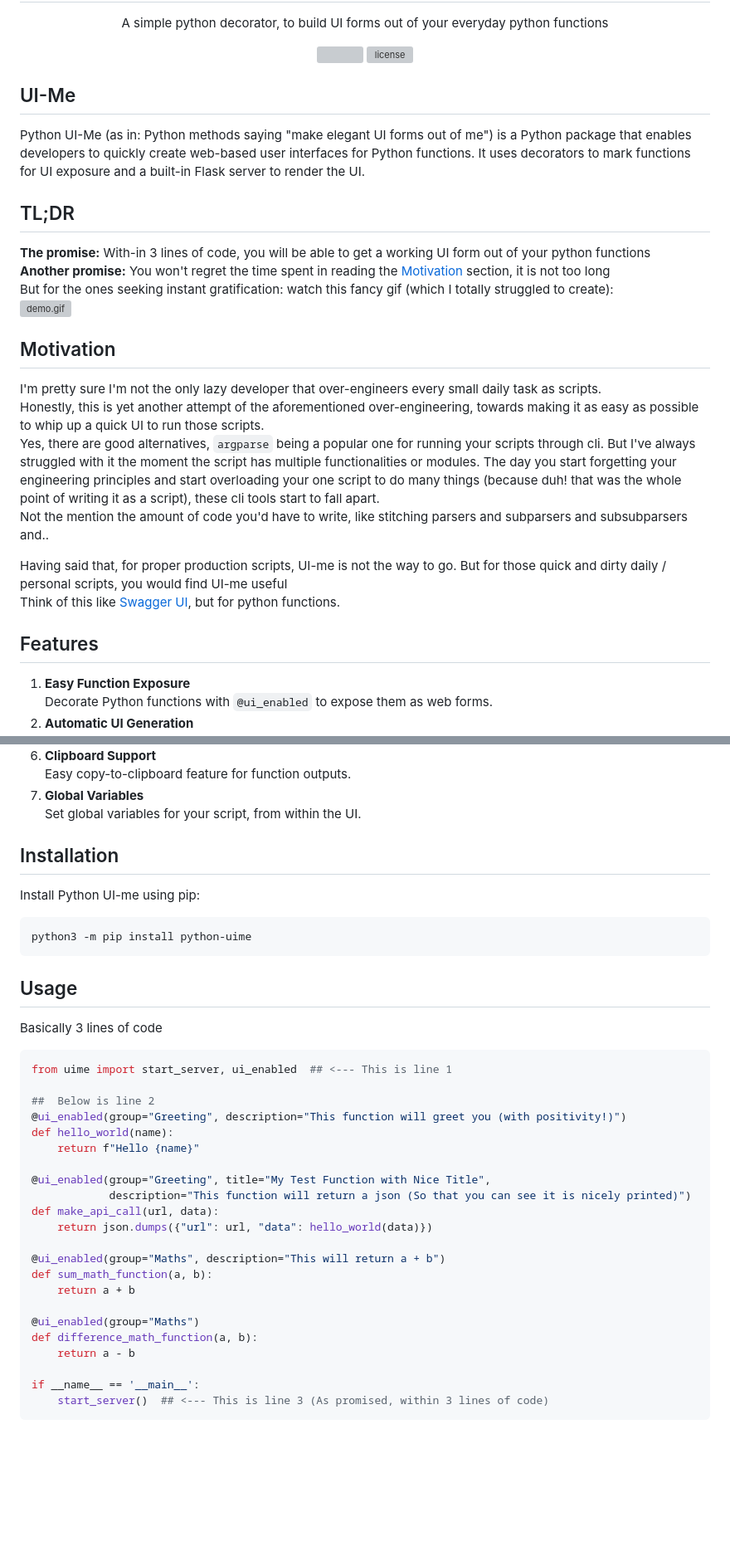
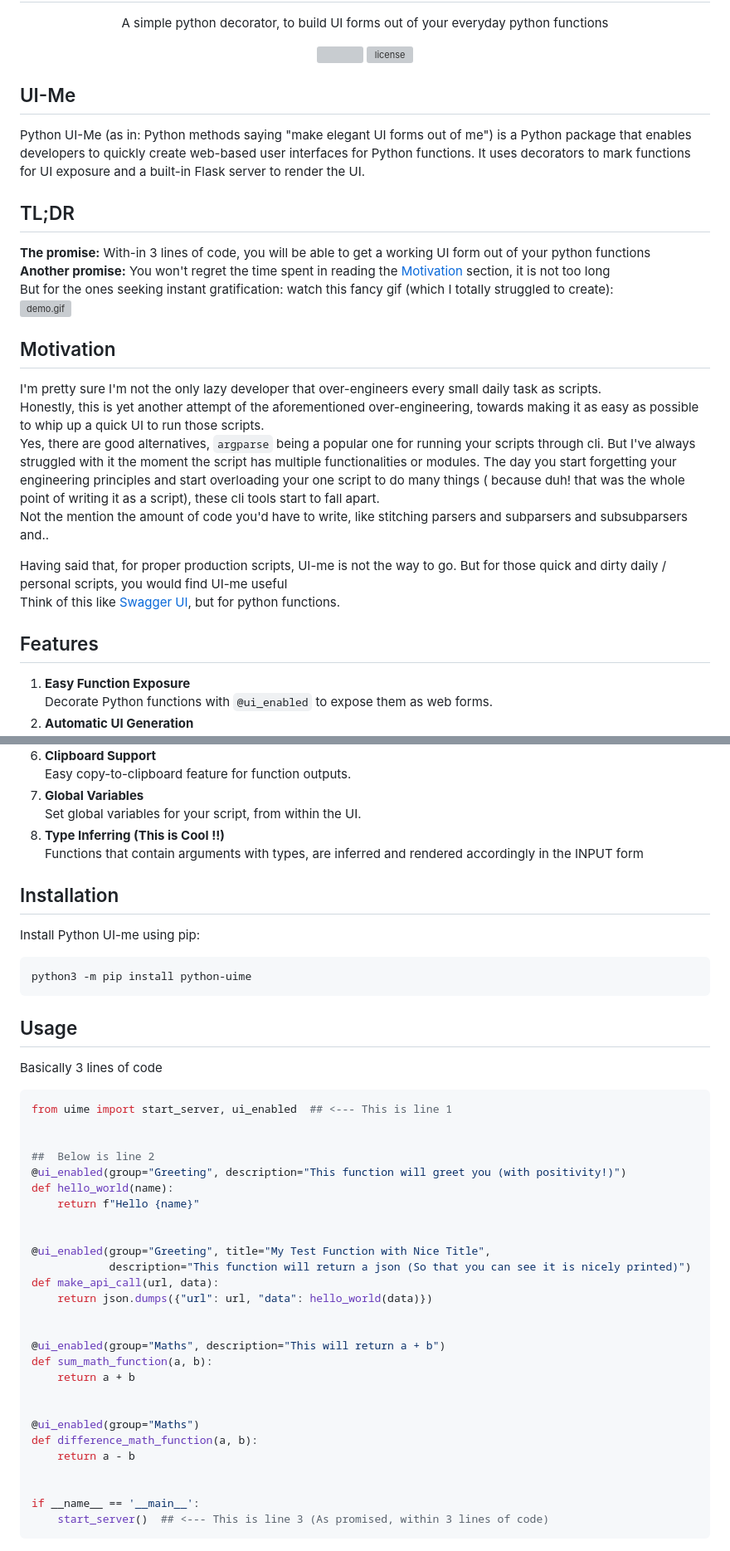
Before and after one commit to livetheoogway/python-uime, a Markdown page: README.md, 2 parts joined by grey strips. Shown at 83% size. GitHub-like rendering; blank space fills up the shorter version; grey boxes are pictures that could not be loaded.

````diff
--- a/README.md
+++ b/README.md
@@ -10,28 +10,38 @@
     </a></p>
 </p>
 
+## UI-Me
 
-## UI-Me
-Python UI-Me (as in: Python methods saying "make elegant UI forms out of me") is a Python package that enables developers to quickly create web-based user interfaces for Python functions. It uses decorators to mark functions for UI exposure and a built-in Flask server to render the UI.
+Python UI-Me (as in: Python methods saying "make elegant UI forms out of me") is a Python package that enables
+developers to quickly create web-based user interfaces for Python functions. It uses decorators to mark functions for UI
+exposure and a built-in Flask server to render the UI.
 
 ## TL;DR
+
 **The promise:** With-in 3 lines of code, you will be able to get a working UI form out of your python functions<br>
-**Another promise:** You won't regret the time spent in reading the [Motivation](#Motivation) section, it is not too long<br>
+**Another promise:** You won't regret the time spent in reading the [Motivation](#Motivation) section, it is not too
+long<br>
 But for the ones seeking instant gratification: watch this fancy gif (which I totally struggled to create):<br>
 ![demo.gif](resources/demo.gif)
 
 ## Motivation
+
 I'm pretty sure I'm not the only lazy developer that over-engineers every small daily task as scripts. <br>
-Honestly, this is yet another attempt of the aforementioned over-engineering, towards making it as easy as possible to whip up a quick UI to run those scripts.<br>
-Yes, there are good alternatives, `argparse` being a popular one for running your scripts through cli. But I've always struggled with it the moment the script has multiple functionalities or modules.
-The day you start forgetting your engineering principles and start overloading your one script to do many things (because duh! that was the whole point of writing it as a script), these cli tools start to fall apart.
-Not the mention the amount of code you'd have to write, like stitching parsers and subparsers and subsubparsers and.. <br>
+Honestly, this is yet another attempt of the aforementioned over-engineering, towards making it as easy as possible to
+whip up a quick UI to run those scripts.<br>
+Yes, there are good alternatives, `argparse` being a popular one for running your scripts through cli. But I've always
+struggled with it the moment the script has multiple functionalities or modules.
+The day you start forgetting your engineering principles and start overloading your one script to do many things (
+because duh! that was the whole point of writing it as a script), these cli tools start to fall apart.
+Not the mention the amount of code you'd have to write, like stitching parsers and subparsers and subsubparsers
+and.. <br>
 
-Having said that, for proper production scripts, UI-me is not the way to go. But for those quick and dirty daily / personal scripts, you would find UI-me useful <br>
+Having said that, for proper production scripts, UI-me is not the way to go. But for those quick and dirty daily /
+personal scripts, you would find UI-me useful <br>
 Think of this like [Swagger UI](https://swagger.io/tools/swagger-ui/), but for python functions. <br>
 
+## Features
 
-## Features
 1. **Easy Function Exposure** <br>
    Decorate Python functions with `@ui_enabled` to expose them as web forms.
 2. **Automatic UI Generation** <br>
@@ -47,14 +57,16 @@ Think of this like [Swagger UI](https://swagger.io/tools/swagger-ui/), but for p
    Easy copy-to-clipboard feature for function outputs.
 7. **Global Variables** <br>
    Set global variables for your script, from within the UI.
-
+8. **Type Inferring (This is Cool !!)** <br>
+   Functions that contain arguments with types, are inferred and rendered accordingly in the INPUT form
 
 ## Installation
+
 Install Python UI-me using pip:
+
 ```bash
 python3 -m pip install python-uime
 ```
-
 
 ## Usage
 
@@ -63,27 +75,33 @@ Basically 3 lines of code
 ```python
 from uime import start_server, ui_enabled  ## <--- This is line 1
 
+
 ##  Below is line 2
 @ui_enabled(group="Greeting", description="This function will greet you (with positivity!)")
 def hello_world(name):
     return f"Hello {name}"
+
 
 @ui_enabled(group="Greeting", title="My Test Function with Nice Title",
             description="This function will return a json (So that you can see it is nicely printed)")
 def make_api_call(url, data):
     return json.dumps({"url": url, "data": hello_world(data)})
 
+
 @ui_enabled(group="Maths", description="This will return a + b")
 def sum_math_function(a, b):
     return a + b
+
 
 @ui_enabled(group="Maths")
 def difference_math_function(a, b):
     return a - b
 
+
 if __name__ == '__main__':
     start_server()  ## <--- This is line 3 (As promised, within 3 lines of code)
 ```
+
 ![img.png](resources/ui-example.png)
 
 ## Advanced Usage
````
Also changed, not shown: other parts of README.md (+71 -6 lines), resources/globalvar-example.png (renamed from globalvar-example.png), resources/type-infer-demo.png (added), 4 other files.
